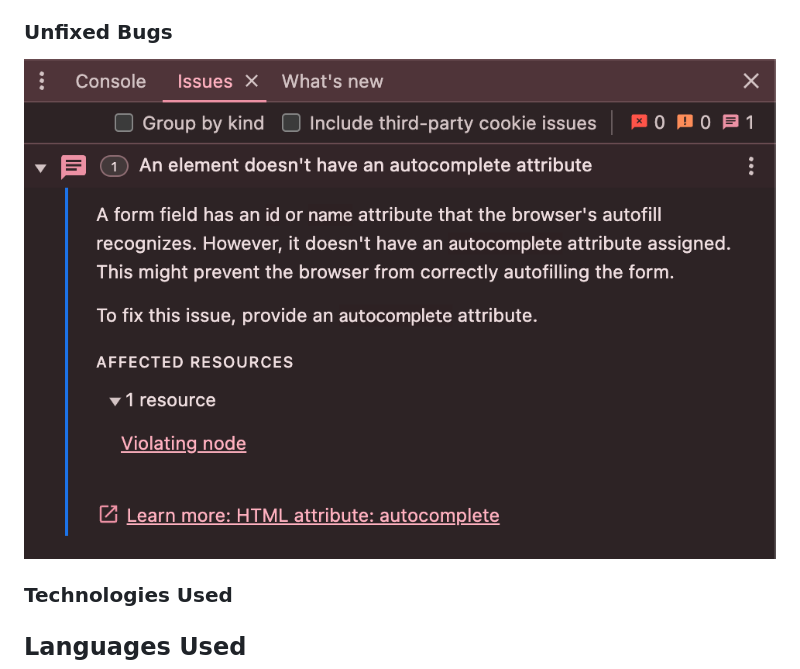
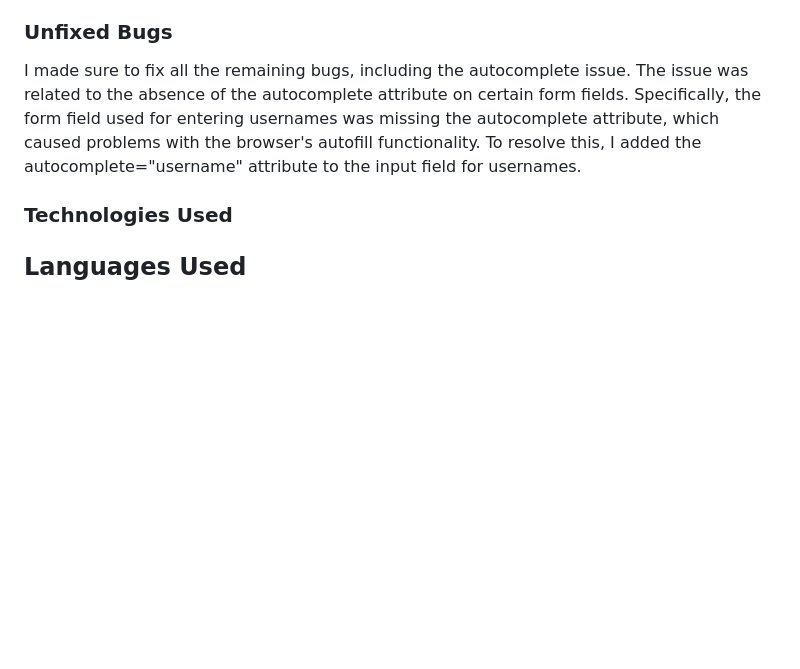
Before and after one commit to micmic210/coffee-trivia, a Markdown page: README.md, the part around the change. GitHub-like rendering; blank space fills up the shorter version.

Commit message:
Add fixed bug history in README

```diff
--- a/README.md
+++ b/README.md
@@ -180,7 +180,7 @@ After completing the quiz, users see their final score and have the option to re
 
 
 ### Unfixed Bugs
- ![unfixed bugs](/document/bug.png)
+I made sure to fix all the remaining bugs, including the autocomplete issue. The issue was related to the absence of the autocomplete attribute on certain form fields. Specifically, the form field used for entering usernames was missing the autocomplete attribute, which caused problems with the browser's autofill functionality. To resolve this, I added the autocomplete="username" attribute to the input field for usernames.
 
 ### Technologies Used
 
```
